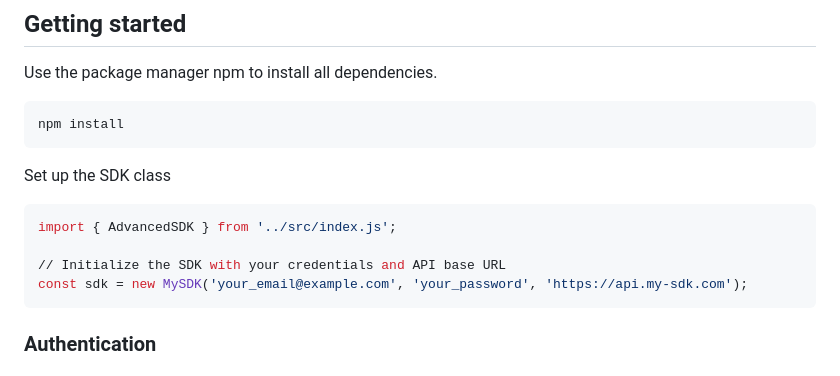
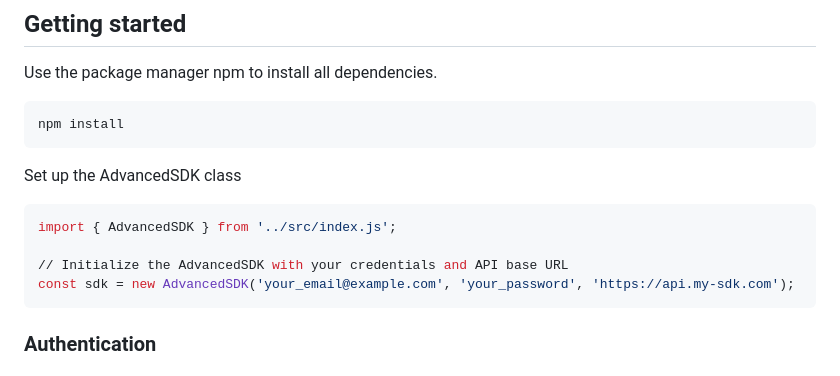
Before and after one commit to Marchinka90/advanced-sdk-js-offerista, a Markdown page: README.md, the part around the change. Drawn GitHub-style.

Commit message:
Rename the SKD class with right one

````diff
--- a/README.md
+++ b/README.md
@@ -10,13 +10,13 @@ Use the package manager npm to install all dependencies.
 npm install
 ```
 
-Set up the SDK class
+Set up the AdvancedSDK class
 
 ```bash
 import { AdvancedSDK } from '../src/index.js';
 
-// Initialize the SDK with your credentials and API base URL
-const sdk = new MySDK('your_email@example.com', 'your_password', 'https://api.my-sdk.com');
+// Initialize the AdvancedSDK with your credentials and API base URL
+const sdk = new AdvancedSDK('your_email@example.com', 'your_password', 'https://api.my-sdk.com');
 ```
 
 
````
